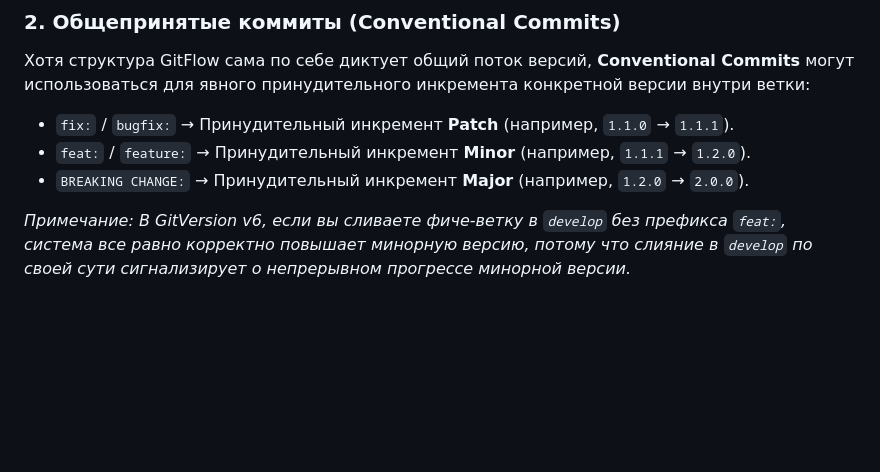
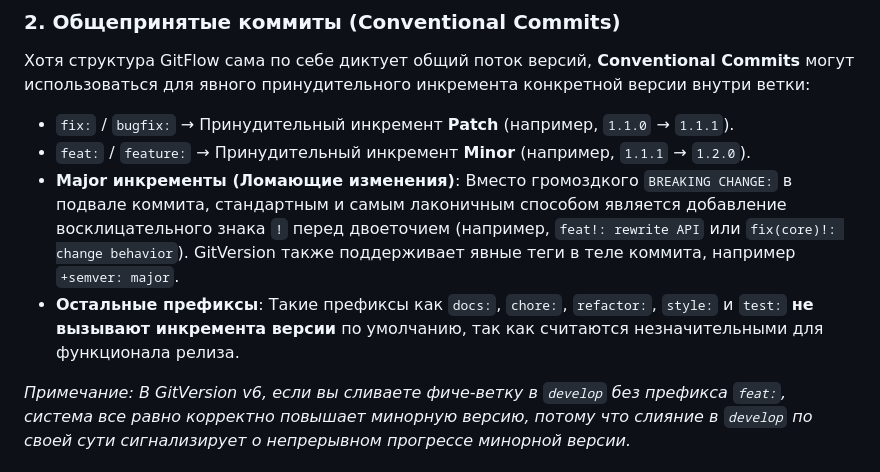
Before and after one commit to levin-dmytro/gitversion, a Markdown page: docs/Versioning-and-GitVersion-ru.md, the part around the change. GitHub-like rendering; blank space fills up the shorter version.

Commit message:
docs: clarify breaking changes shorthand and ignored prefixes

```diff
--- a/docs/Versioning-and-GitVersion-ru.md
+++ b/docs/Versioning-and-GitVersion-ru.md
@@ -35,7 +35,8 @@
 
 - `fix:` / `bugfix:` → Принудительный инкремент **Patch** (например, `1.1.0` → `1.1.1`).
 - `feat:` / `feature:` → Принудительный инкремент **Minor** (например, `1.1.1` → `1.2.0`).
-- `BREAKING CHANGE:` → Принудительный инкремент **Major** (например, `1.2.0` → `2.0.0`).
+- **Major инкременты (Ломающие изменения)**: Вместо громоздкого `BREAKING CHANGE:` в подвале коммита, стандартным и самым лаконичным способом является добавление восклицательного знака `!` перед двоеточием (например, `feat!: rewrite API` или `fix(core)!: change behavior`). GitVersion также поддерживает явные теги в теле коммита, например `+semver: major`.
+- **Остальные префиксы**: Такие префиксы как `docs:`, `chore:`, `refactor:`, `style:` и `test:` **не вызывают инкремента версии** по умолчанию, так как считаются незначительными для функционала релиза.
 
 *Примечание: В GitVersion v6, если вы сливаете фиче-ветку в `develop` без префикса `feat:`, система все равно корректно повышает минорную версию, потому что слияние в `develop` по своей сути сигнализирует о непрерывном прогрессе минорной версии.*
 
```
Also changed, not shown: docs/Versioning-and-GitVersion.md (+2 -1 lines).
